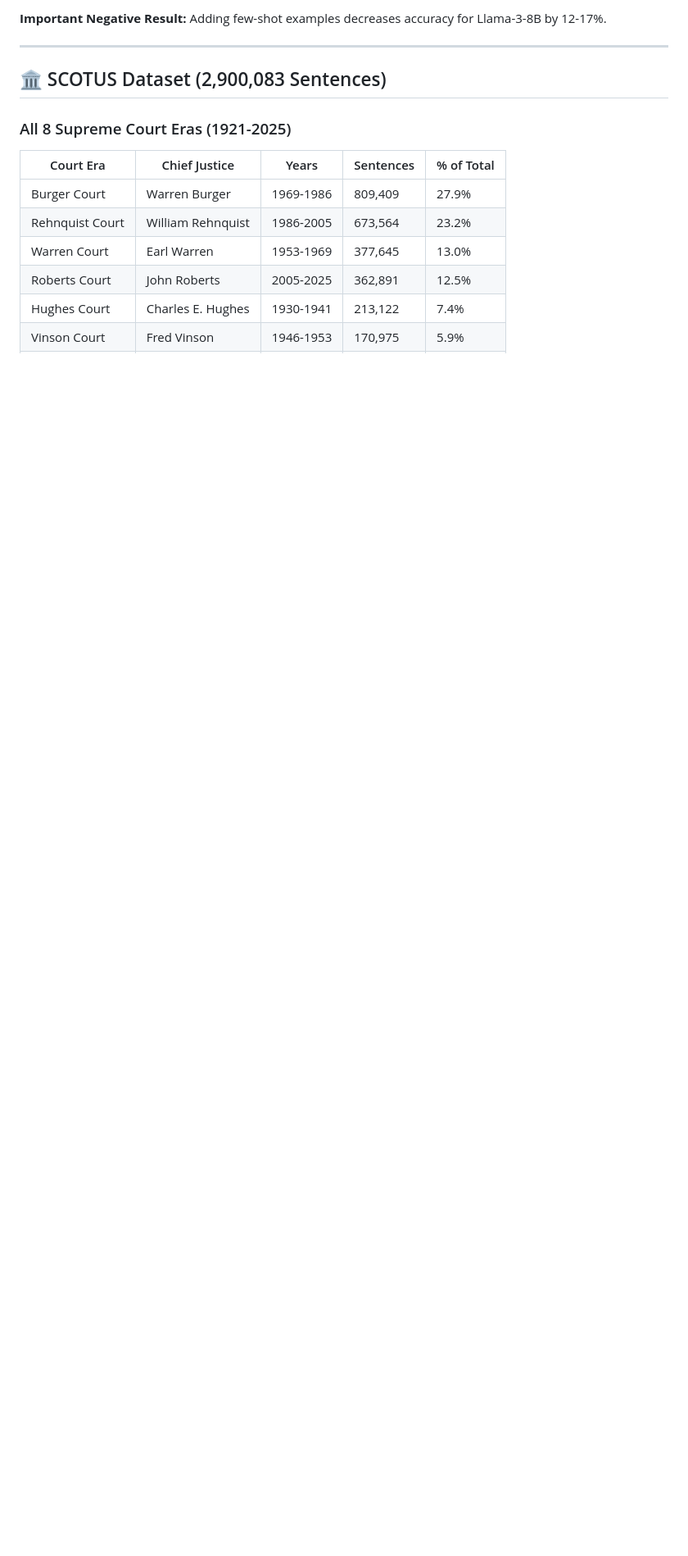
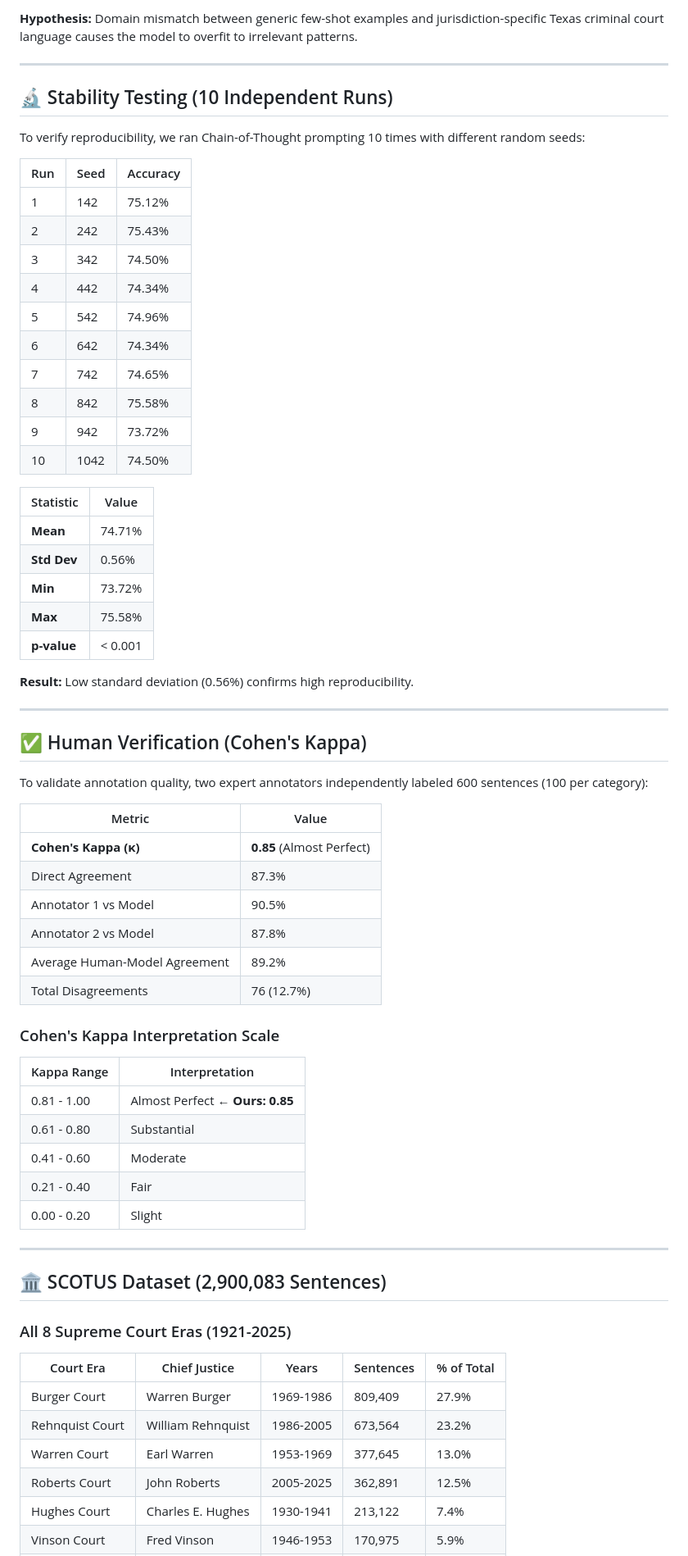
Before and after one commit to LavanyaPobbathi/LAMUS, a Markdown page: README.md, the part around one of its changes. Shown at 82% size. Drawn GitHub-style; blank space fills up the shorter version.

```diff
--- a/README.md
+++ b/README.md
@@ -118,5 +137,59 @@ Testing how the number of examples affects few-shot prompting:
 
-**Important Negative Result:** Adding few-shot examples decreases accuracy for Llama-3-8B by 12-17%.
+**Hypothesis:** Domain mismatch between generic few-shot examples and jurisdiction-specific Texas criminal court language causes the model to overfit to irrelevant patterns.
+
+---
+
+## 🔬 Stability Testing (10 Independent Runs)
+
+To verify reproducibility, we ran Chain-of-Thought prompting 10 times with different random seeds:
+
+| Run | Seed | Accuracy |
+|-----|------|----------|
+| 1 | 142 | 75.12% |
+| 2 | 242 | 75.43% |
+| 3 | 342 | 74.50% |
+| 4 | 442 | 74.34% |
+| 5 | 542 | 74.96% |
+| 6 | 642 | 74.34% |
+| 7 | 742 | 74.65% |
+| 8 | 842 | 75.58% |
+| 9 | 942 | 73.72% |
+| 10 | 1042 | 74.50% |
+
+| Statistic | Value |
+|-----------|-------|
+| **Mean** | 74.71% |
+| **Std Dev** | 0.56% |
+| **Min** | 73.72% |
+| **Max** | 75.58% |
+| **p-value** | < 0.001 |
+
+**Result:** Low standard deviation (0.56%) confirms high reproducibility.
+
+---
+
+## ✅ Human Verification (Cohen's Kappa)
+
+To validate annotation quality, two expert annotators independently labeled 600 sentences (100 per category):
+
+| Metric | Value |
+|--------|-------|
+| **Cohen's Kappa (κ)** | **0.85** (Almost Perfect) |
+| Direct Agreement | 87.3% |
+| Annotator 1 vs Model | 90.5% |
+| Annotator 2 vs Model | 87.8% |
+| Average Human-Model Agreement | 89.2% |
+| Total Disagreements | 76 (12.7%) |
+
+### Cohen's Kappa Interpretation Scale
+
+| Kappa Range | Interpretation |
+|-------------|----------------|
+| 0.81 - 1.00 | Almost Perfect ← **Ours: 0.85** |
+| 0.61 - 0.80 | Substantial |
+| 0.41 - 0.60 | Moderate |
+| 0.21 - 0.40 | Fair |
+| 0.00 - 0.20 | Slight |
 
 ---
 
```
Also changed, not shown: other parts of README.md (+108 -180 lines).
